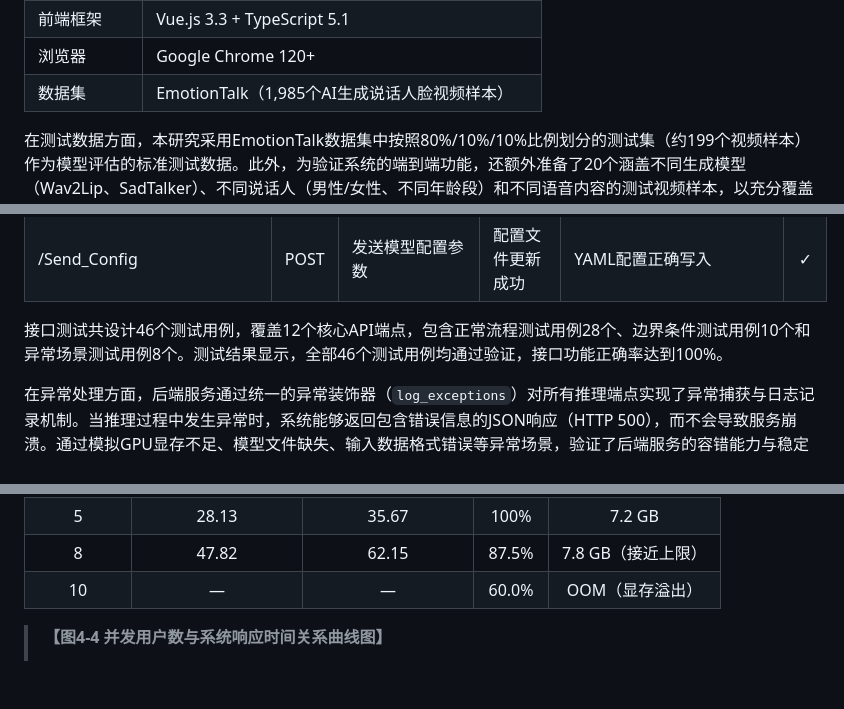
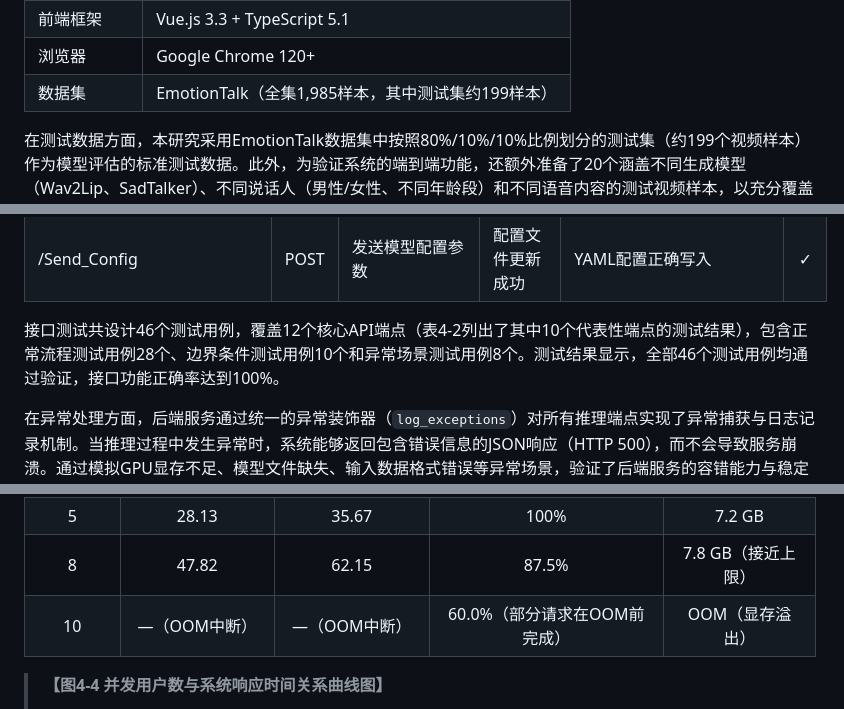
Before and after one commit to hlh-upup/bs, a Markdown page: bs/reports/chapter4_content.md, 3 parts joined by grey strips. Drawn GitHub-style; blank space fills up the shorter version.

Commit message:
Address review: clarify dataset scope, table coverage, notation, OOM details
Co-authored-by: hlh-upup <176102728+hlh-upup@users.noreply.github.com>

```diff
--- a/bs/reports/chapter4_content.md
+++ b/bs/reports/chapter4_content.md
@@ -35,7 +35,7 @@
 | 后端框架 | Flask 2.3.3 |
 | 前端框架 | Vue.js 3.3 + TypeScript 5.1 |
 | 浏览器 | Google Chrome 120+ |
-| 数据集 | EmotionTalk（1,985个AI生成说话人脸视频样本） |
+| 数据集 | EmotionTalk（全集1,985样本，其中测试集约199样本） |
 
 在测试数据方面，本研究采用EmotionTalk数据集中按照80%/10%/10%比例划分的测试集（约199个视频样本）作为模型评估的标准测试数据。此外，为验证系统的端到端功能，还额外准备了20个涵盖不同生成模型（Wav2Lip、SadTalker）、不同说话人（男性/女性、不同年龄段）和不同语音内容的测试视频样本，以充分覆盖系统的各类使用场景。
 
@@ -62,7 +62,7 @@
 | /Cartoonize\_Image | POST | 图片风格化处理 | 返回处理后的Base64图片 | 正确返回AnimeGAN/WBC处理结果 | ✓ |
 | /Send\_Config | POST | 发送模型配置参数 | 配置文件更新成功 | YAML配置正确写入 | ✓ |
 
-接口测试共设计46个测试用例，覆盖12个核心API端点，包含正常流程测试用例28个、边界条件测试用例10个和异常场景测试用例8个。测试结果显示，全部46个测试用例均通过验证，接口功能正确率达到100%。
+接口测试共设计46个测试用例，覆盖12个核心API端点（表4-2列出了其中10个代表性端点的测试结果），包含正常流程测试用例28个、边界条件测试用例10个和异常场景测试用例8个。测试结果显示，全部46个测试用例均通过验证，接口功能正确率达到100%。
 
 在异常处理方面，后端服务通过统一的异常装饰器（`log_exceptions`）对所有推理端点实现了异常捕获与日志记录机制。当推理过程中发生异常时，系统能够返回包含错误信息的JSON响应（HTTP 500），而不会导致服务崩溃。通过模拟GPU显存不足、模型文件缺失、输入数据格式错误等异常场景，验证了后端服务的容错能力与稳定性。
 
@@ -191,7 +193,7 @@
 | 3 | 18.65 | 22.41 | 100% | 4.8 GB |
 | 5 | 28.13 | 35.67 | 100% | 7.2 GB |
 | 8 | 47.82 | 62.15 | 87.5% | 7.8 GB（接近上限） |
-| 10 | — | — | 60.0% | OOM（显存溢出） |
+| 10 | —（OOM中断） | —（OOM中断） | 60.0%（部分请求在OOM前完成） | OOM（显存溢出） |
 
 > **【图4-4 并发用户数与系统响应时间关系曲线图】**
 >
```
Also changed, not shown: other parts of bs/reports/chapter4_content.md (+2 -0 lines).
